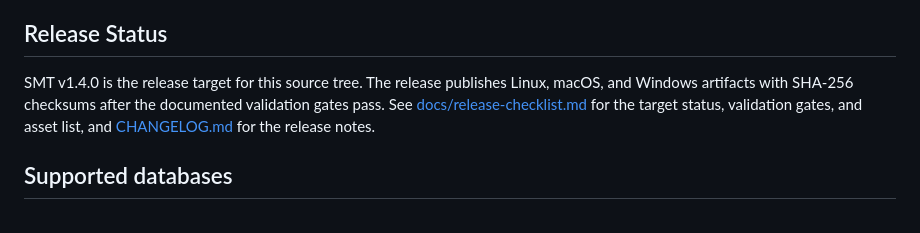
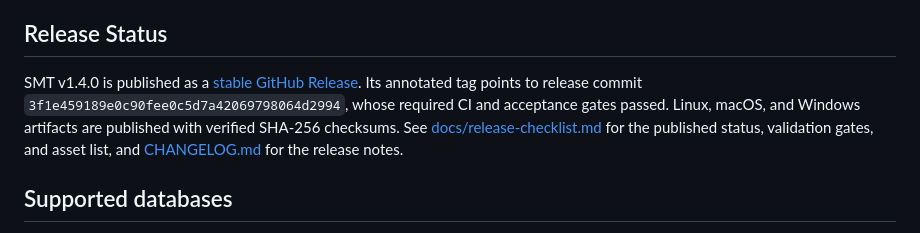
Before and after one commit to johndauphine/smt, a Markdown page: README.md, the part around the change. GitHub-like rendering.

```diff
--- a/README.md
+++ b/README.md
@@ -6,11 +6,14 @@ SMT is the schema-only counterpart to [DMT](https://github.com/johndauphine/dmt)
 
 ## Release Status
 
-SMT v1.4.0 is the release target for this source tree. The release publishes
-Linux, macOS, and Windows artifacts with SHA-256 checksums after the documented
-validation gates pass. See
+SMT v1.4.0 is published as a
+[stable GitHub Release](https://github.com/johndauphine/smt/releases/tag/v1.4.0).
+Its annotated tag points to release commit
+`3f1e459189e0c90fee0c5d7a42069798064d2994`, whose required CI and acceptance
+gates passed. Linux, macOS, and Windows artifacts are published with verified
+SHA-256 checksums. See
 [docs/release-checklist.md](docs/release-checklist.md#current-release-status)
-for the target status, validation gates, and asset list, and
+for the published status, validation gates, and asset list, and
 [CHANGELOG.md](CHANGELOG.md#140---2026-07-26) for the release notes.
 
 ## Supported databases
```
Also changed, not shown: docs/release-checklist.md (+10 -9 lines).
